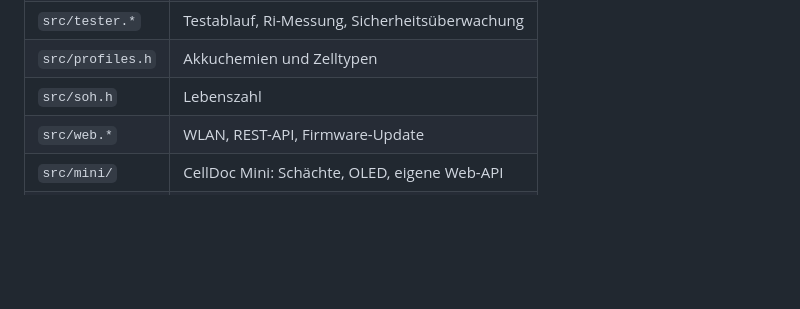
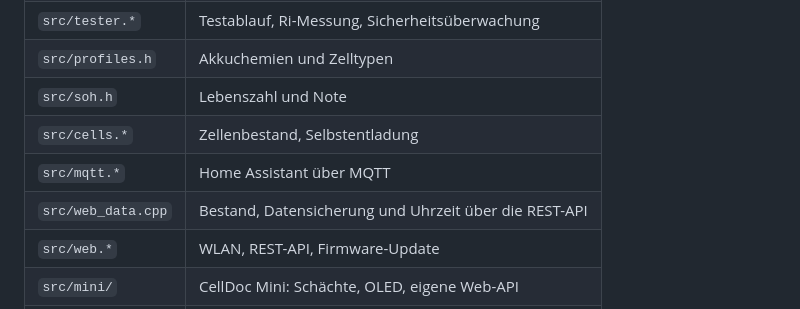
Before and after one commit to mariofritzer/CellDoc, a Markdown page: README.md, the part around one of its changes. Rendered like a GitHub page; blank space fills up the shorter version.

```diff
--- a/README.md
+++ b/README.md
@@ -121,7 +143,10 @@ Die Weboberfläche ist eine einzelne Datei: [`web/index.html`](web/index.html).
 | `src/hal.*` | Messung, Last-Regelung, Lader, Relais, Lüfter |
 | `src/tester.*` | Testablauf, Ri-Messung, Sicherheitsüberwachung |
 | `src/profiles.h` | Akkuchemien und Zelltypen |
-| `src/soh.h` | Lebenszahl |
+| `src/soh.h` | Lebenszahl und Note |
+| `src/cells.*` | Zellenbestand, Selbstentladung |
+| `src/mqtt.*` | Home Assistant über MQTT |
+| `src/web_data.cpp` | Bestand, Datensicherung und Uhrzeit über die REST-API |
 | `src/web.*` | WLAN, REST-API, Firmware-Update |
 | `src/mini/` | CellDoc Mini: Schächte, OLED, eigene Web-API |
 | `web/index.html` | Weboberfläche inkl. Handbuch |
```
Also changed, not shown: other parts of README.md (+22 -0 lines), docs/img/etikett-beispiel.png (added), docs/img/phone-bestand.png (added), docs/img/phone-etikett.png (added), docs/img/phone-pack.png (added), docs/img/phone-zelle.png (added), 1 other file.
